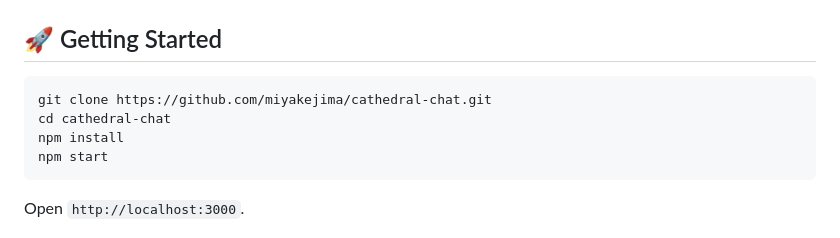
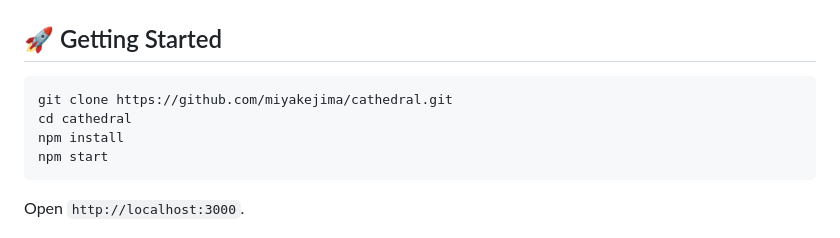
Before and after one commit to miyakejima/cathedral, a Markdown page: README.md, the part around the change. Drawn GitHub-style.

Commit message:
docs: update repo name to cathedral

````diff
--- a/README.md
+++ b/README.md
@@ -265,8 +265,8 @@ Five cursor packs selectable in the sidebar: **Baldur's Gate 3**, **Diablo II**,
 ## 🚀 Getting Started
 
 ```bash
-git clone https://github.com/miyakejima/cathedral-chat.git
-cd cathedral-chat
+git clone https://github.com/miyakejima/cathedral.git
+cd cathedral
 npm install
 npm start
 ```
````
